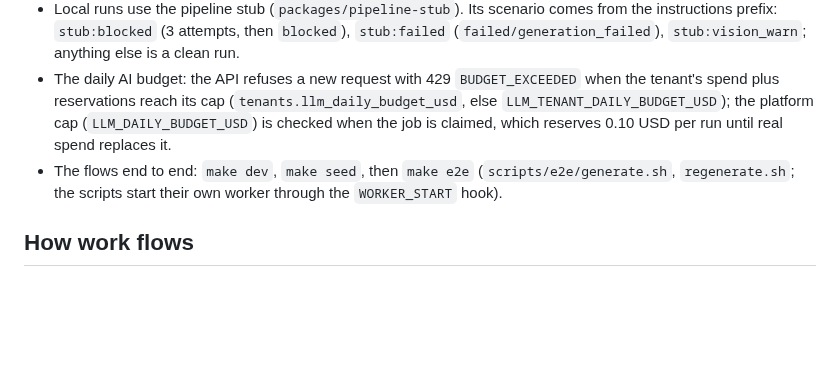
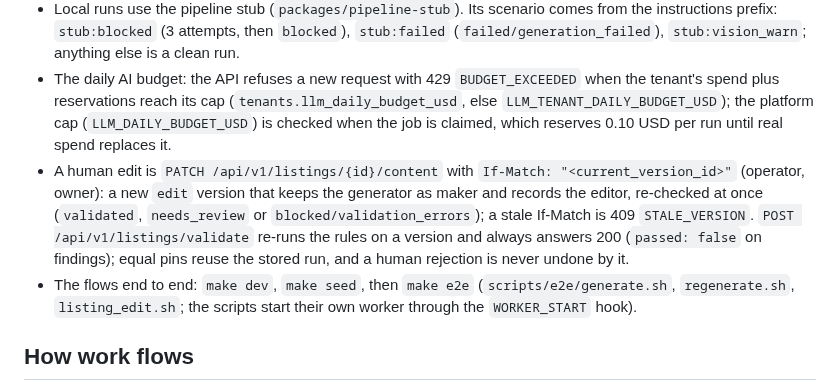
Before and after one commit to maniacultasset/ai-marketplace-os, a Markdown page: ONBOARDING.md, the part around the change. Rendered like a GitHub page; blank space fills up the shorter version.

Commit message:
docs(s18): T27 edit and validate docs

```diff
--- a/ONBOARDING.md
+++ b/ONBOARDING.md
@@ -110,8 +110,15 @@ make gitleaks       # needs the pinned gitleaks binary
   spend plus reservations reach its cap (`tenants.llm_daily_budget_usd`, else
   `LLM_TENANT_DAILY_BUDGET_USD`); the platform cap (`LLM_DAILY_BUDGET_USD`) is checked when the job
   is claimed, which reserves 0.10 USD per run until real spend replaces it.
+- A human edit is `PATCH /api/v1/listings/{id}/content` with `If-Match: "<current_version_id>"`
+  (operator, owner): a new `edit` version that keeps the generator as maker and records the
+  editor, re-checked at once (`validated`, `needs_review` or `blocked/validation_errors`); a stale
+  If-Match is 409 `STALE_VERSION`. `POST /api/v1/listings/validate` re-runs the rules on a
+  version and always answers 200 (`passed: false` on findings); equal pins reuse the stored run,
+  and a human rejection is never undone by it.
 - The flows end to end: `make dev`, `make seed`, then `make e2e` (`scripts/e2e/generate.sh`,
-  `regenerate.sh`; the scripts start their own worker through the `WORKER_START` hook).
+  `regenerate.sh`, `listing_edit.sh`; the scripts start their own worker through the
+  `WORKER_START` hook).
 
 ## How work flows
 
```
Also changed, not shown: docs/PHASES.md (+1 -1 lines).
